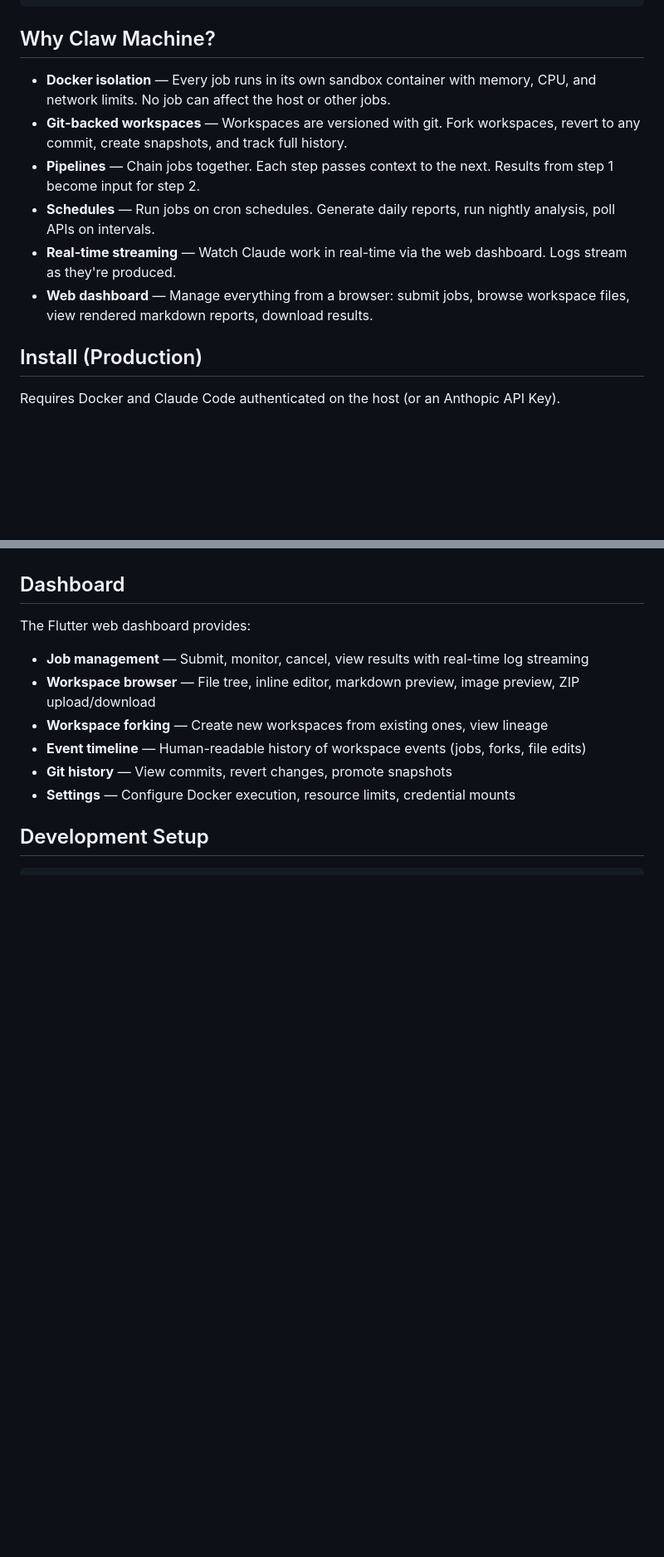
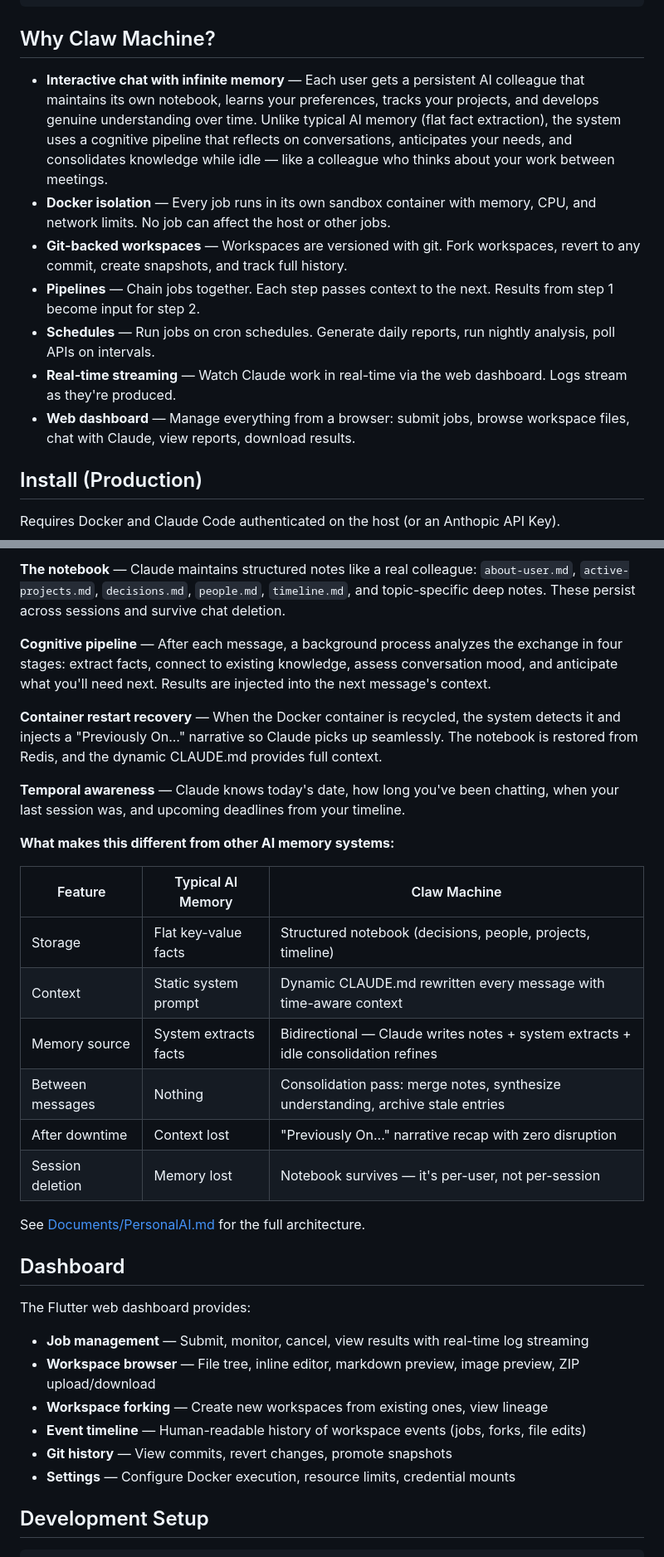
Before and after one commit to rob-linton/clawmachine, a Markdown page: README.md, 2 parts joined by grey strips. Shown at 83% size. GitHub-like rendering; blank space fills up the shorter version.

```diff
--- a/README.md
+++ b/README.md
@@ -14,12 +14,13 @@ CLI / API / Cron / Webhooks
 
 ## Why Claw Machine?
 
+- **Interactive chat with infinite memory** — Each user gets a persistent AI colleague that maintains its own notebook, learns your preferences, tracks your projects, and develops genuine understanding over time. Unlike typical AI memory (flat fact extraction), the system uses a cognitive pipeline that reflects on conversations, anticipates your needs, and consolidates knowledge while idle — like a colleague who thinks about your work between meetings.
 - **Docker isolation** — Every job runs in its own sandbox container with memory, CPU, and network limits. No job can affect the host or other jobs.
 - **Git-backed workspaces** — Workspaces are versioned with git. Fork workspaces, revert to any commit, create snapshots, and track full history.
 - **Pipelines** — Chain jobs together. Each step passes context to the next. Results from step 1 become input for step 2.
 - **Schedules** — Run jobs on cron schedules. Generate daily reports, run nightly analysis, poll APIs on intervals.
 - **Real-time streaming** — Watch Claude work in real-time via the web dashboard. Logs stream as they're produced.
-- **Web dashboard** — Manage everything from a browser: submit jobs, browse workspace files, view rendered markdown reports, download results.
+- **Web dashboard** — Manage everything from a browser: submit jobs, browse workspace files, chat with Claude, view reports, download results.
 
 ## Install (Production)
 
@@ -133,3 +174,24 @@ The scheduler checks every 30 seconds and fires jobs when due. Deduplication pre
+**The notebook** — Claude maintains structured notes like a real colleague: `about-user.md`, `active-projects.md`, `decisions.md`, `people.md`, `timeline.md`, and topic-specific deep notes. These persist across sessions and survive chat deletion.
+
+**Cognitive pipeline** — After each message, a background process analyzes the exchange in four stages: extract facts, connect to existing knowledge, assess conversation mood, and anticipate what you'll need next. Results are injected into the next message's context.
+
+**Container restart recovery** — When the Docker container is recycled, the system detects it and injects a "Previously On..." narrative so Claude picks up seamlessly. The notebook is restored from Redis, and the dynamic CLAUDE.md provides full context.
+
+**Temporal awareness** — Claude knows today's date, how long you've been chatting, when your last session was, and upcoming deadlines from your timeline.
+
+**What makes this different from other AI memory systems:**
+
+| Feature | Typical AI Memory | Claw Machine |
+|---------|-------------------|--------------|
+| Storage | Flat key-value facts | Structured notebook (decisions, people, projects, timeline) |
+| Context | Static system prompt | Dynamic CLAUDE.md rewritten every message with time-aware context |
+| Memory source | System extracts facts | Bidirectional — Claude writes notes + system extracts + idle consolidation refines |
+| Between messages | Nothing | Consolidation pass: merge notes, synthesize understanding, archive stale entries |
+| After downtime | Context lost | "Previously On..." narrative recap with zero disruption |
+| Session deletion | Memory lost | Notebook survives — it's per-user, not per-session |
+
+See [Documents/PersonalAI.md](Documents/PersonalAI.md) for the full architecture.
+
 ## Dashboard
 
 The Flutter web dashboard provides:
```
Also changed, not shown: other parts of README.md (+40 -0 lines).
